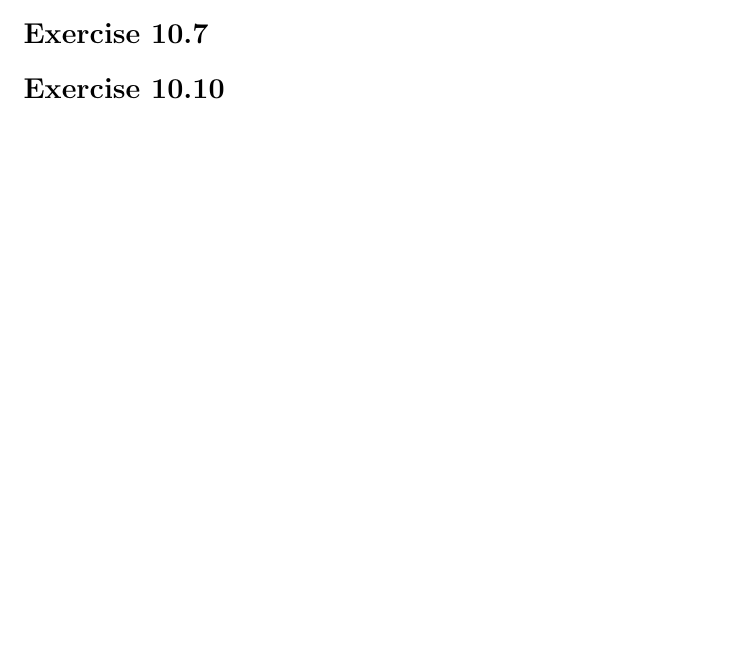
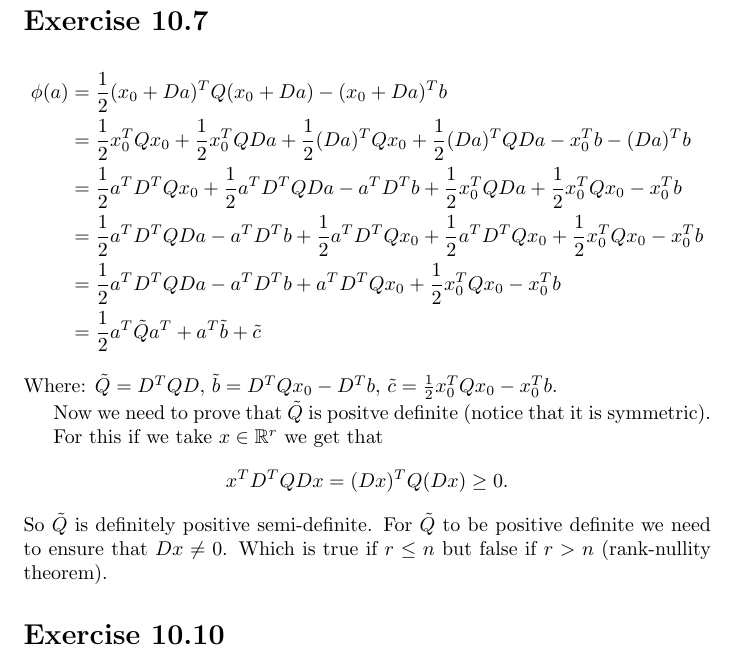
Before and after one commit to fernandohv3279/MATH520, a LaTeX problem sheet (hw4.tex): part of the page before the commit and part of page 2 of 2 after it, cut so that both start at the same text, the shorter picture padded with empty space. Compiled offline with pdfLaTeX.

Commit message:
Finish 10.7

```diff
--- a/hw4.tex
+++ b/hw4.tex
@@ -39,5 +39,24 @@ $j=1,\dots,k$ we have:
 	&=0.
 \end{align*}
 \section*{Exercise 10.7}
+\begin{align*}
+	\phi(a)&=\frac{1}{2}(x_0+Da)^TQ(x_0+Da)-(x_0+Da)^Tb\\
+	&=\frac{1}{2}x_0^TQx_0+\frac{1}{2}x_0^TQDa+\frac{1}{2}(Da)^TQx_0+\frac{1}{2}(Da)^TQDa -x_0^Tb-(Da)^Tb\\
+	&=\frac{1}{2}a^TD^TQx_0+\frac{1}{2}a^TD^TQDa-a^TD^Tb+\frac{1}{2}x_0^TQDa + \frac{1}{2}x_0^TQx_0-x_0^Tb\\
+	&=\frac{1}{2}a^TD^TQDa-a^TD^Tb+\frac{1}{2}a^TD^TQx_0+\frac{1}{2}a^TD^TQx_0 + \frac{1}{2}x_0^TQx_0-x_0^Tb\\
+	&=\frac{1}{2}a^TD^TQDa-a^TD^Tb+a^TD^TQx_0+ \frac{1}{2}x_0^TQx_0-x_0^Tb\\
+	&=\frac{1}{2}a^T\tilde{Q}a^T+a^T\tilde{b}+\tilde{c}
+\end{align*}
+Where: $\tilde{Q}=D^TQD$, $\tilde{b}=D^TQx_0-D^Tb$, $\tilde{c}=\frac{1}{2}x_0^TQx_0-x_0^Tb$.
+
+Now we need to prove that $\tilde{Q}$ is positve definite (notice that it is symmetric).
+
+For this if we take $x\in\mathbb{R}^r$ we get that
+\[
+	x^TD^TQDx=(Dx)^TQ(Dx)\geq 0.
+\]
+So $\tilde{Q}$ is definitely positive semi-definite. For $\tilde{Q}$ to be
+positive definite we need to ensure that $Dx\neq 0$. Which is true if $r\leq n$
+but false if $r>n$ (rank-nullity theorem).
 \section*{Exercise 10.10}
 \end{document}
```
